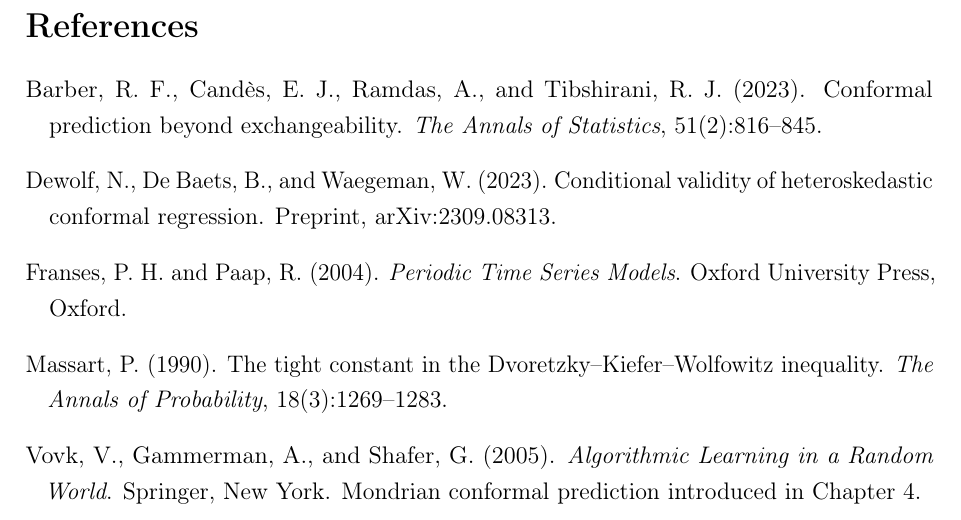
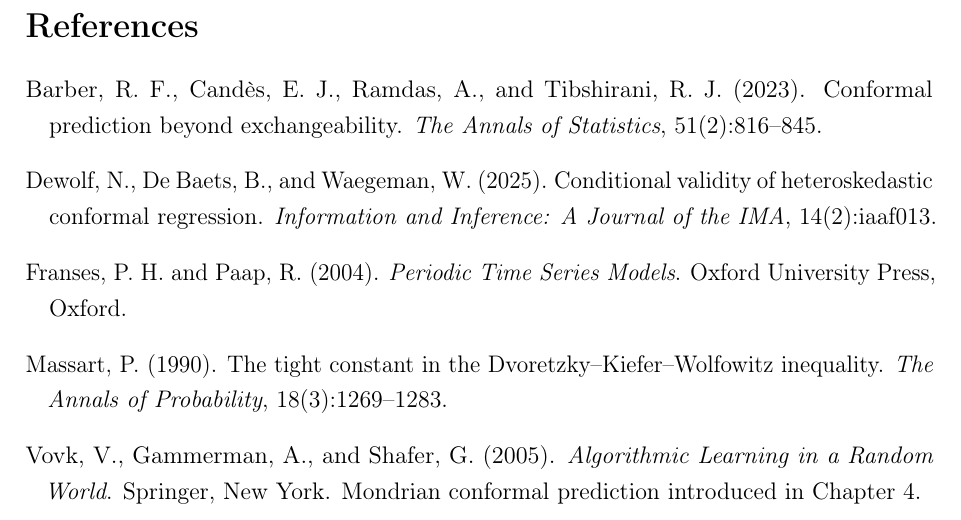
Before and after one commit to Andrade020/enbpi-seasonal, a LaTeX paper (main.tex, which reads references.bib): part of page 37 of 44, cut so that both start at the same text. Compiled offline with pdfLaTeX.

Commit message:
Update Dewolf reference: preprint -> published article (2025)
dewolf2023conditional -> dewolf2025conditional
Published in Information and Inference: A Journal of the IMA,
vol. 14, no. 2, art. iaaf013, 2025. DOI: 10.1093/imaiai/iaaf013.
Updated key in references.bib and all 3 citations in .tex files.

```diff
--- a/references.bib
+++ b/references.bib
@@ -29,8 +29,3 @@
   url       = {https://proceedings.mlr.press/v202/xu23r.html}
 }
 
-@misc{dewolf2023conditional,
-  author        = {Dewolf, Nicolas and De Baets, Bernard and Waegeman, Willem},
-  title         = {Conditional Validity of Heteroskedastic Conformal Regression},
-  year          = {2023},
-  howpublished  = {Preprint, arXiv:2309.08313},
@@ -38,3 +35,9 @@
+  journal = {Information and Inference: A Journal of the {IMA}},
+  volume  = {14},
+  number  = {2},
+  pages   = {iaaf013},
+  year    = {2025},
+  doi     = {10.1093/imaiai/iaaf013}
 }
 
 @article{sousa2024general,
```
Also changed, not shown: sections/01_introduction.tex (+1 -1 lines), sections/04_algorithm.tex (+2 -2 lines), references.bib (4 more changed lines).
